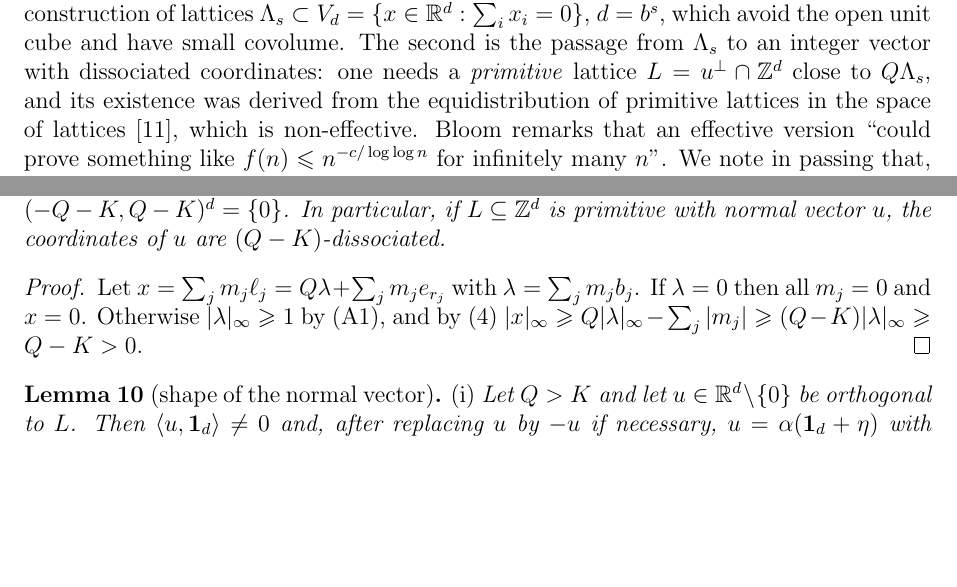
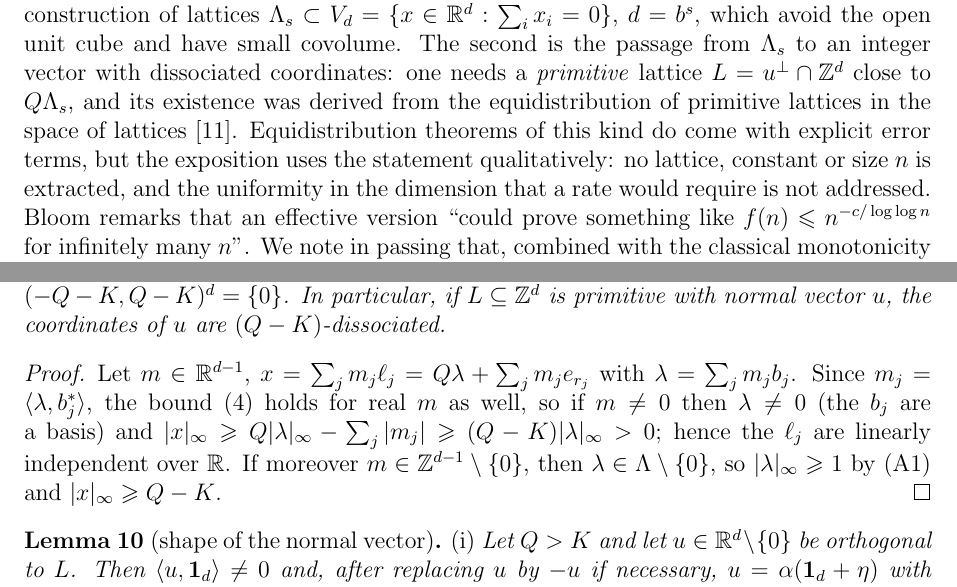
Before and after one commit to Chth1z/math-erdos1-dissociated-sets, a LaTeX paper (paper/ejc/ejc-main.tex): two parts of pages 2 and 7 of 20, joined at a grey line, cut so that both start at the same text, the shorter picture padded with empty space. Compiled offline with pdfLaTeX.

Commit message:
Fix three local gaps found in independent review (orientation h>0, real independence in Lemma 9, level-data index range) and correct the description of the equidistribution step

```diff
--- a/paper/ejc/ejc-main.tex
+++ b/paper/ejc/ejc-main.tex
@@ -95,8 +96,10 @@ Lean (see \cite{EP1}); we follow the exposition of Bloom \cite{EP1}, whose notat
 lattices $\Lat_s\subset V_d=\{x\in\R^d:\sum_ix_i=0\}$, $d=b^s$, which avoid the open unit cube and have small covolume.
 The second is the passage from $\Lat_s$ to an integer vector with dissociated coordinates: one needs a \emph{primitive}
 lattice $L=u^\perp\cap\Z^d$ close to $Q\Lat_s$, and its existence was derived from the equidistribution of primitive
-lattices in the space of lattices \cite{HoKa23}, which is non-effective. Bloom remarks that an effective version ``could
-prove something like $f(n)\le n^{-c/\log\log n}$ for infinitely many $n$''. We note in passing that, combined with the
+lattices in the space of lattices \cite{HoKa23}. Equidistribution theorems of this kind do come with explicit error terms,
+but the exposition uses the statement qualitatively: no lattice, constant or size $n$ is extracted, and the uniformity in
+the dimension that a rate would require is not addressed. Bloom remarks that an effective version ``could prove something
+like $f(n)\le n^{-c/\log\log n}$ for infinitely many $n$''. We note in passing that, combined with the
 classical monotonicity of $f$ (Lemma~\ref{lem:mono}), the disproof gives $f(n)\to0$ along all $n$; what it does not
 provide is a single explicit set, an explicit size $n$, or an explicit rate.
 
@@ -322,9 +326,11 @@ If $Q>K$ then the $\ell_j$ are linearly independent and $L\cap\dcube{Q-K}^d=\{0\
 is primitive with normal vector $u$, the coordinates of $u$ are $(Q-K)$-dissociated.
 \end{lemma}
 \begin{proof}
-Let $x=\sum_jm_j\ell_j=Q\lambda+\sum_jm_je_{r_j}$ with $\lambda=\sum_jm_jb_j$. If $\lambda=0$ then all $m_j=0$ and $x=0$.
-Otherwise $|\lambda|_\infty\ge1$ by (A1), and by \eqref{eq:coeff}
-$|x|_\infty\ge Q|\lambda|_\infty-\sum_j|m_j|\ge(Q-K)|\lambda|_\infty\ge Q-K>0$.
+Let $m\in\R^{d-1}$, $x=\sum_jm_j\ell_j=Q\lambda+\sum_jm_je_{r_j}$ with $\lambda=\sum_jm_jb_j$. Since $m_j=\langle\lambda,b_j^*\rangle$,
+the bound \eqref{eq:coeff} holds for real $m$ as well, so if $m\ne0$ then $\lambda\ne0$ (the $b_j$ are a basis) and
+$|x|_\infty\ge Q|\lambda|_\infty-\sum_j|m_j|\ge(Q-K)|\lambda|_\infty>0$; hence the $\ell_j$ are linearly independent over $\R$.
+If moreover $m\in\Z^{d-1}\setminus\{0\}$, then $\lambda\in\Lat\setminus\{0\}$, so $|\lambda|_\infty\ge1$ by (A1) and
+$|x|_\infty\ge Q-K$.
 \end{proof}
 
 \begin{lemma}[shape of the normal vector]\label{lem:shape}
```
Also changed, not shown: paper/ejc/ejc-main.pdf, paper/ejc/ejc-main.tex (14 more changed lines).
